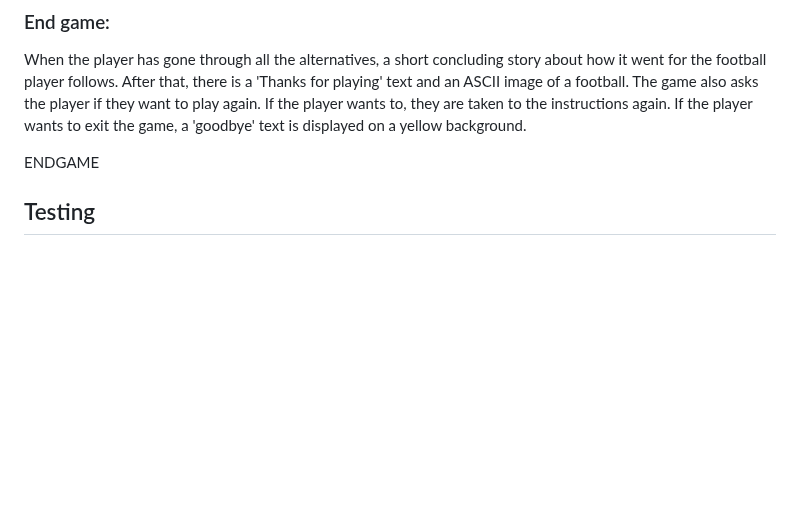
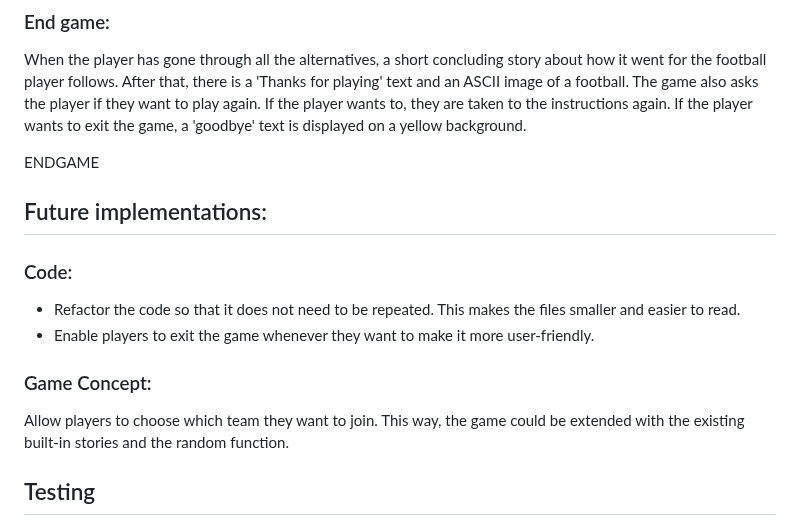
Before and after one commit to LindaAPersson/Fantasy_Football, a Markdown page: README.md, the part around the change. Rendered like a GitHub page; blank space fills up the shorter version.

Commit message:
<docs>addded future implementation to README

```diff
--- a/README.md
+++ b/README.md
@@ -70,7 +70,13 @@ When the player has gone through all the alternatives, a short concluding story
 
 ENDGAME
 
+## Future implementations:
+### Code:
+- Refactor the code so that it does not need to be repeated. This makes the files smaller and easier to read.
+- Enable players to exit the game whenever they want to make it more user-friendly.
 
+### Game Concept:
+Allow players to choose which team they want to join. This way, the game could be extended with the existing built-in stories and the random function.
 
 
 ## Testing
```
